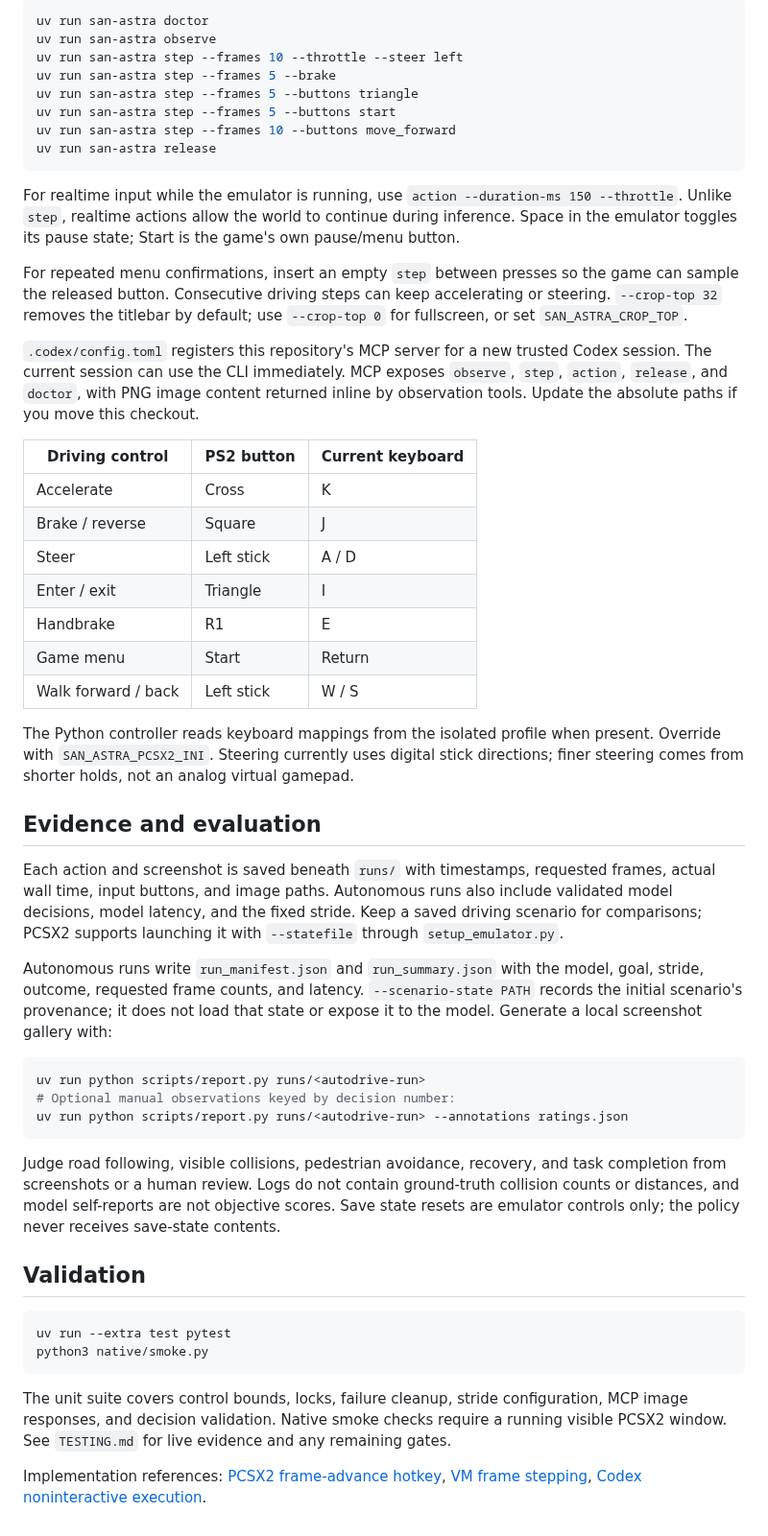
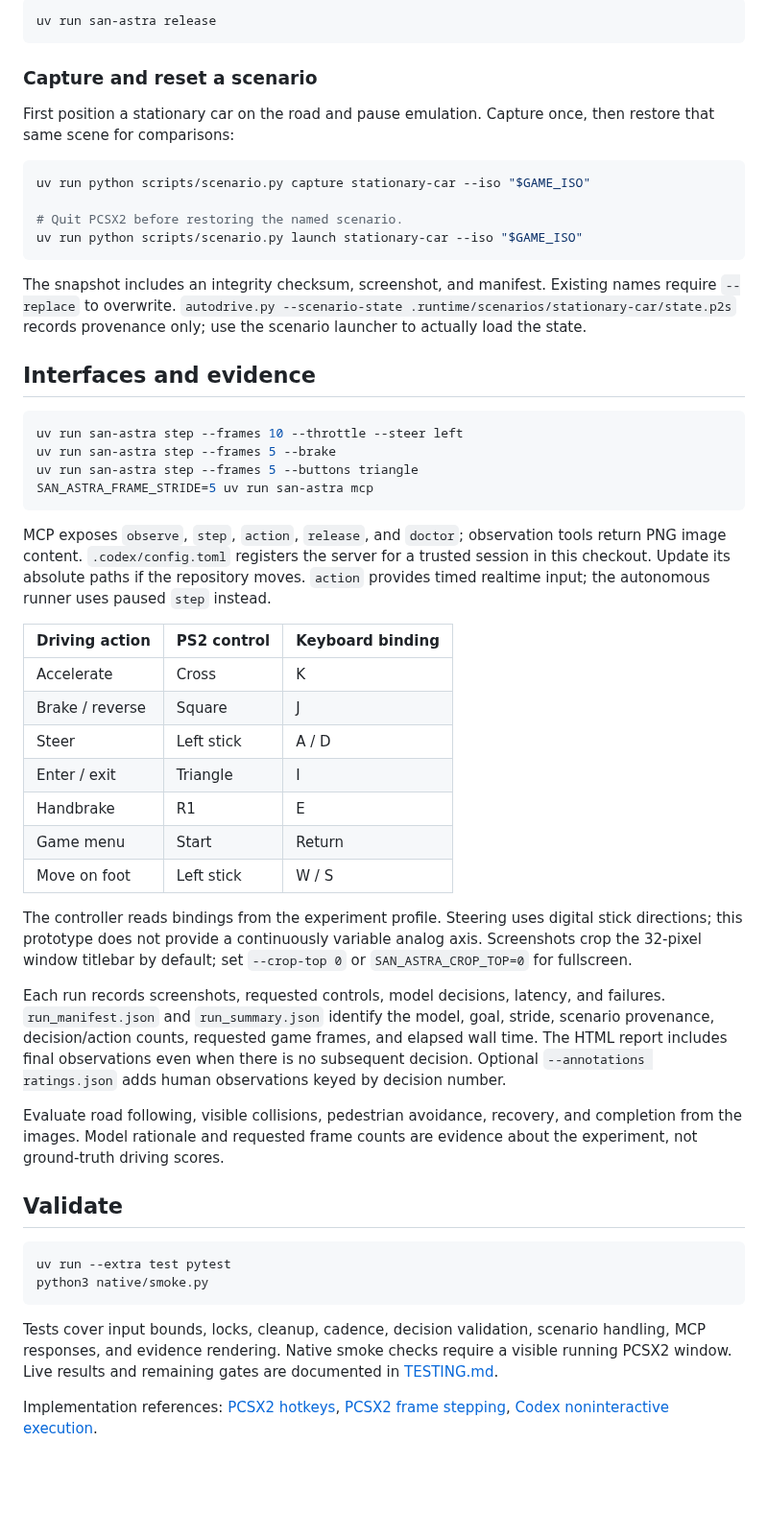
Before and after one commit to PandelisZ/gta-san-astra, a Markdown page: README.md, the part around one of its changes. Shown at 96% size. Drawn GitHub-style; blank space fills up the shorter version.

````diff
--- a/README.md
+++ b/README.md
@@ -51,22 +92,33 @@ Start from a paused driving scene for a driving evaluation. Menus and opening cu
 
 ```sh
-uv run san-astra doctor
-uv run san-astra observe
+uv run san-astra release
+```
+
+### Capture and reset a scenario
+
+First position a stationary car on the road and pause emulation. Capture once, then restore that same scene for comparisons:
+
+```sh
+uv run python scripts/scenario.py capture stationary-car --iso "$GAME_ISO"
+
+# Quit PCSX2 before restoring the named scenario.
+uv run python scripts/scenario.py launch stationary-car --iso "$GAME_ISO"
+```
+
+The snapshot includes an integrity checksum, screenshot, and manifest. Existing names require `--replace` to overwrite. `autodrive.py --scenario-state .runtime/scenarios/stationary-car/state.p2s` records provenance only; use the scenario launcher to actually load the state.
+
+## Interfaces and evidence
+
+```sh
 uv run san-astra step --frames 10 --throttle --steer left
 uv run san-astra step --frames 5 --brake
 uv run san-astra step --frames 5 --buttons triangle
-uv run san-astra step --frames 5 --buttons start
-uv run san-astra step --frames 10 --buttons move_forward
-uv run san-astra release
+SAN_ASTRA_FRAME_STRIDE=5 uv run san-astra mcp
 ```
 
-For realtime input while the emulator is running, use `action --duration-ms 150 --throttle`. Unlike `step`, realtime actions allow the world to continue during inference. Space in the emulator toggles its pause state; Start is the game's own pause/menu button.
+MCP exposes `observe`, `step`, `action`, `release`, and `doctor`; observation tools return PNG image content. `.codex/config.toml` registers the server for a trusted session in this checkout. Update its absolute paths if the repository moves. `action` provides timed realtime input; the autonomous runner uses paused `step` instead.
 
-For repeated menu confirmations, insert an empty `step` between presses so the game can sample the released button. Consecutive driving steps can keep accelerating or steering. `--crop-top 32` removes the titlebar by default; use `--crop-top 0` for fullscreen, or set `SAN_ASTRA_CROP_TOP`.
-
-`.codex/config.toml` registers this repository's MCP server for a new trusted Codex session. The current session can use the CLI immediately. MCP exposes `observe`, `step`, `action`, `release`, and `doctor`, with PNG image content returned inline by observation tools. Update the absolute paths if you move this checkout.
-
-| Driving control | PS2 button | Current keyboard |
+| Driving action | PS2 control | Keyboard binding |
 | --- | --- | --- |
 | Accelerate | Cross | K |
 | Brake / reverse | Square | J |
@@ -74,31 +126,21 @@ For repeated menu confirmations, insert an empty `step` between presses so the g
 | Enter / exit | Triangle | I |
 | Handbrake | R1 | E |
 | Game menu | Start | Return |
-| Walk forward / back | Left stick | W / S |
+| Move on foot | Left stick | W / S |
 
-The Python controller reads keyboard mappings from the isolated profile when present. Override with `SAN_ASTRA_PCSX2_INI`. Steering currently uses digital stick directions; finer steering comes from shorter holds, not an analog virtual gamepad.
+The controller reads bindings from the experiment profile. Steering uses digital stick directions; this prototype does not provide a continuously variable analog axis. Screenshots crop the 32-pixel window titlebar by default; set `--crop-top 0` or `SAN_ASTRA_CROP_TOP=0` for fullscreen.
 
-## Evidence and evaluation
+Each run records screenshots, requested controls, model decisions, latency, and failures. `run_manifest.json` and `run_summary.json` identify the model, goal, stride, scenario provenance, decision/action counts, requested game frames, and elapsed wall time. The HTML report includes final observations even when there is no subsequent decision. Optional `--annotations ratings.json` adds human observations keyed by decision number.
 
-Each action and screenshot is saved beneath `runs/` with timestamps, requested frames, actual wall time, input buttons, and image paths. Autonomous runs also include validated model decisions, model latency, and the fixed stride. Keep a saved driving scenario for comparisons; PCSX2 supports launching it with `--statefile` through `setup_emulator.py`.
+Evaluate road following, visible collisions, pedestrian avoidance, recovery, and completion from the images. Model rationale and requested frame counts are evidence about the experiment, not ground-truth driving scores.
 
-Autonomous runs write `run_manifest.json` and `run_summary.json` with the model, goal, stride, outcome, requested frame counts, and latency. `--scenario-state PATH` records the initial scenario's provenance; it does not load that state or expose it to the model. Generate a local screenshot gallery with:
-
-```sh
-uv run python scripts/report.py runs/<autodrive-run>
-# Optional manual observations keyed by decision number:
-uv run python scripts/report.py runs/<autodrive-run> --annotations ratings.json
-```
-
-Judge road following, visible collisions, pedestrian avoidance, recovery, and task completion from screenshots or a human review. Logs do not contain ground-truth collision counts or distances, and model self-reports are not objective scores. Save state resets are emulator controls only; the policy never receives save-state contents.
-
-## Validation
+## Validate
 
 ```sh
 uv run --extra test pytest
 python3 native/smoke.py
 ```
 
-The unit suite covers control bounds, locks, failure cleanup, stride configuration, MCP image responses, and decision validation. Native smoke checks require a running visible PCSX2 window. See `TESTING.md` for live evidence and any remaining gates.
+Tests cover input bounds, locks, cleanup, cadence, decision validation, scenario handling, MCP responses, and evidence rendering. Native smoke checks require a visible running PCSX2 window. Live results and remaining gates are documented in [TESTING.md](TESTING.md).
 
-Implementation references: [PCSX2 frame-advance hotkey](https://github.com/PCSX2/pcsx2/blob/v2.8.2/pcsx2/Hotkeys.cpp), [VM frame stepping](https://github.com/PCSX2/pcsx2/blob/v2.8.2/pcsx2/VMManager.cpp), [Codex noninteractive execution](https://developers.openai.com/codex/noninteractive/).
+Implementation references: [PCSX2 hotkeys](https://github.com/PCSX2/pcsx2/blob/v2.8.2/pcsx2/Hotkeys.cpp), [PCSX2 frame stepping](https://github.com/PCSX2/pcsx2/blob/v2.8.2/pcsx2/VMManager.cpp), [Codex noninteractive execution](https://developers.openai.com/codex/noninteractive/).
````
Also changed, not shown: other parts of README.md (+66 -25 lines), docs/DEMO.md (added, +85 -0 lines), docs/EVIDENCE.md (added, +65 -0 lines), docs/evidence/bios-daylight-mcp.png (added), docs/evidence/bios-language.png (added), docs/evidence/bios-timezone.png (added), 10 other files.
